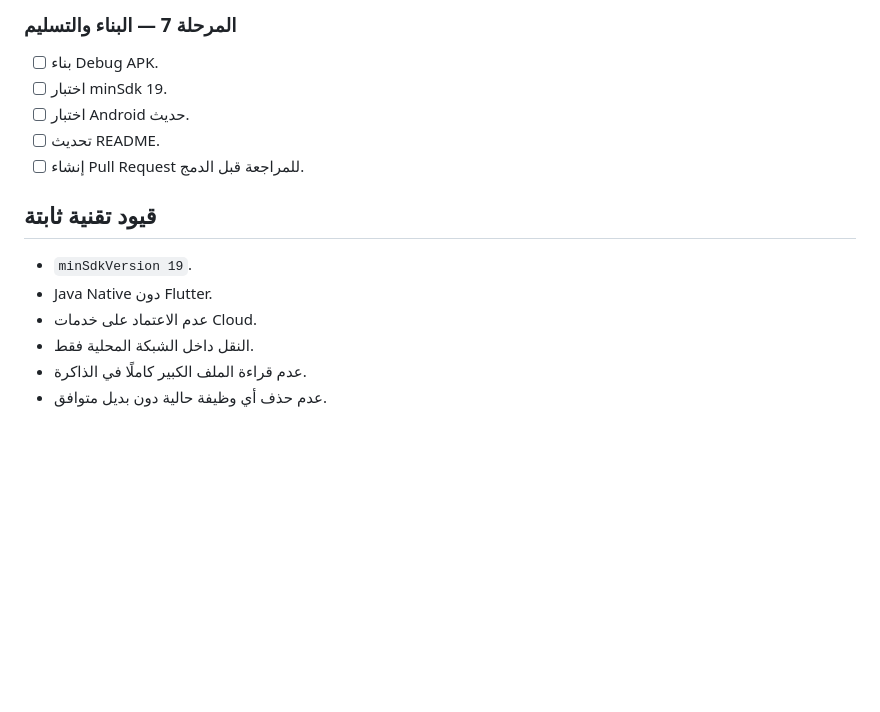
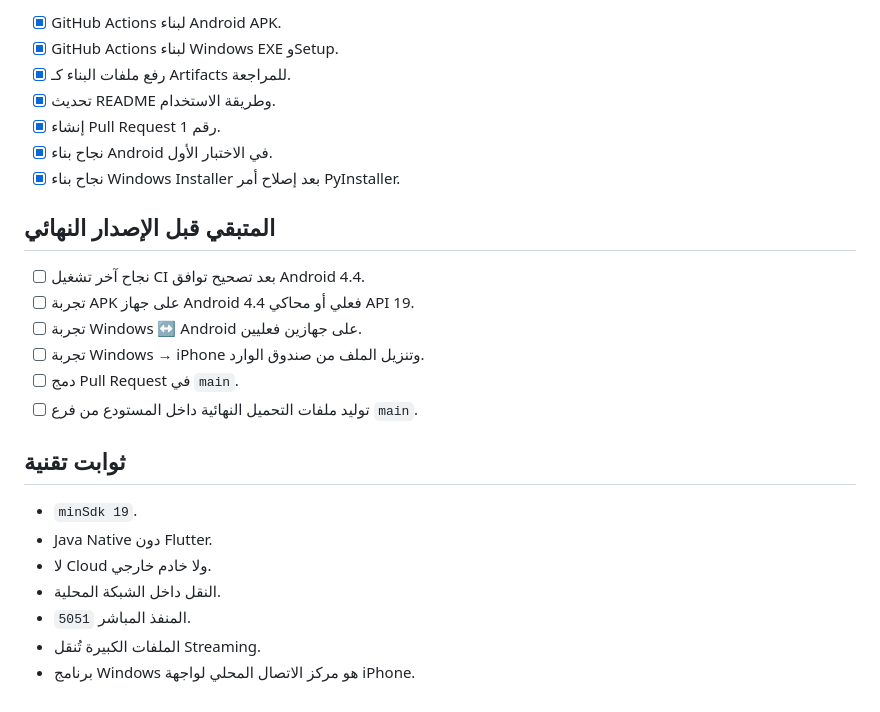
Before and after one commit to aljwaal1/sentvialocalnet, a Markdown page: PROGRESS.md, the part around one of its changes. GitHub-like rendering; blank space fills up the shorter version.

```diff
--- a/PROGRESS.md
+++ b/PROGRESS.md
@@ -68,16 +59,27 @@
 
-### المرحلة 7 — البناء والتسليم
-- [ ] بناء Debug APK.
-- [ ] اختبار minSdk 19.
-- [ ] اختبار Android حديث.
-- [ ] تحديث README.
-- [ ] إنشاء Pull Request للمراجعة قبل الدمج.
+- [x] GitHub Actions لبناء Android APK.
+- [x] GitHub Actions لبناء Windows EXE وSetup.
+- [x] رفع ملفات البناء كـ Artifacts للمراجعة.
+- [x] تحديث README وطريقة الاستخدام.
+- [x] إنشاء Pull Request رقم 1.
+- [x] نجاح بناء Android في الاختبار الأول.
+- [x] نجاح بناء Windows Installer بعد إصلاح أمر PyInstaller.
 
-## قيود تقنية ثابتة
+## المتبقي قبل الإصدار النهائي
 
-- `minSdkVersion 19`.
+- [ ] نجاح آخر تشغيل CI بعد تصحيح توافق Android 4.4.
+- [ ] تجربة APK على جهاز Android 4.4 فعلي أو محاكي API 19.
+- [ ] تجربة Windows ↔ Android على جهازين فعليين.
+- [ ] تجربة Windows → iPhone وتنزيل الملف من صندوق الوارد.
+- [ ] دمج Pull Request في `main`.
+- [ ] توليد ملفات التحميل النهائية داخل المستودع من فرع `main`.
+
+## ثوابت تقنية
+
+- `minSdk 19`.
 - Java Native دون Flutter.
-- عدم الاعتماد على خدمات Cloud.
-- النقل داخل الشبكة المحلية فقط.
-- عدم قراءة الملف الكبير كاملًا في الذاكرة.
-- عدم حذف أي وظيفة حالية دون بديل متوافق.
+- لا Cloud ولا خادم خارجي.
+- النقل داخل الشبكة المحلية.
+- المنفذ المباشر `5051`.
+- الملفات الكبيرة تُنقل Streaming.
+- برنامج Windows هو مركز الاتصال المحلي لواجهة iPhone.
```
Also changed, not shown: other parts of PROGRESS.md (+44 -53 lines).
